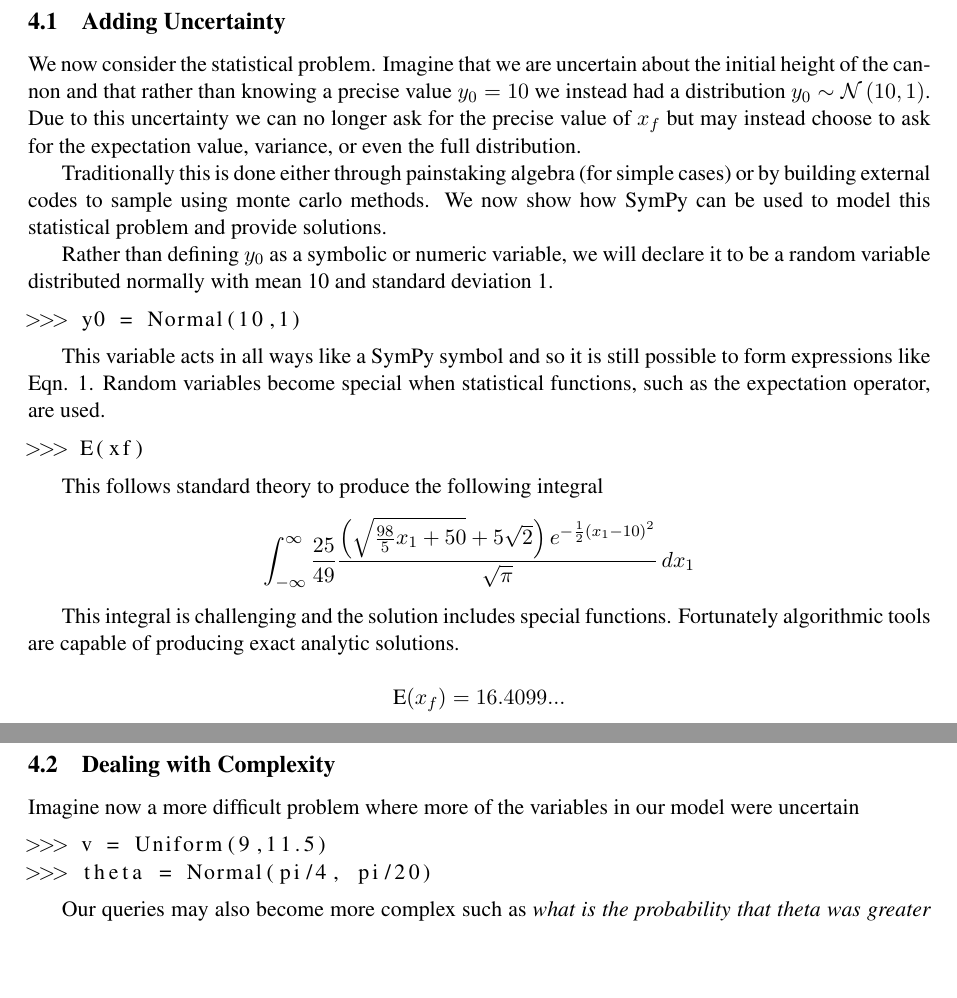
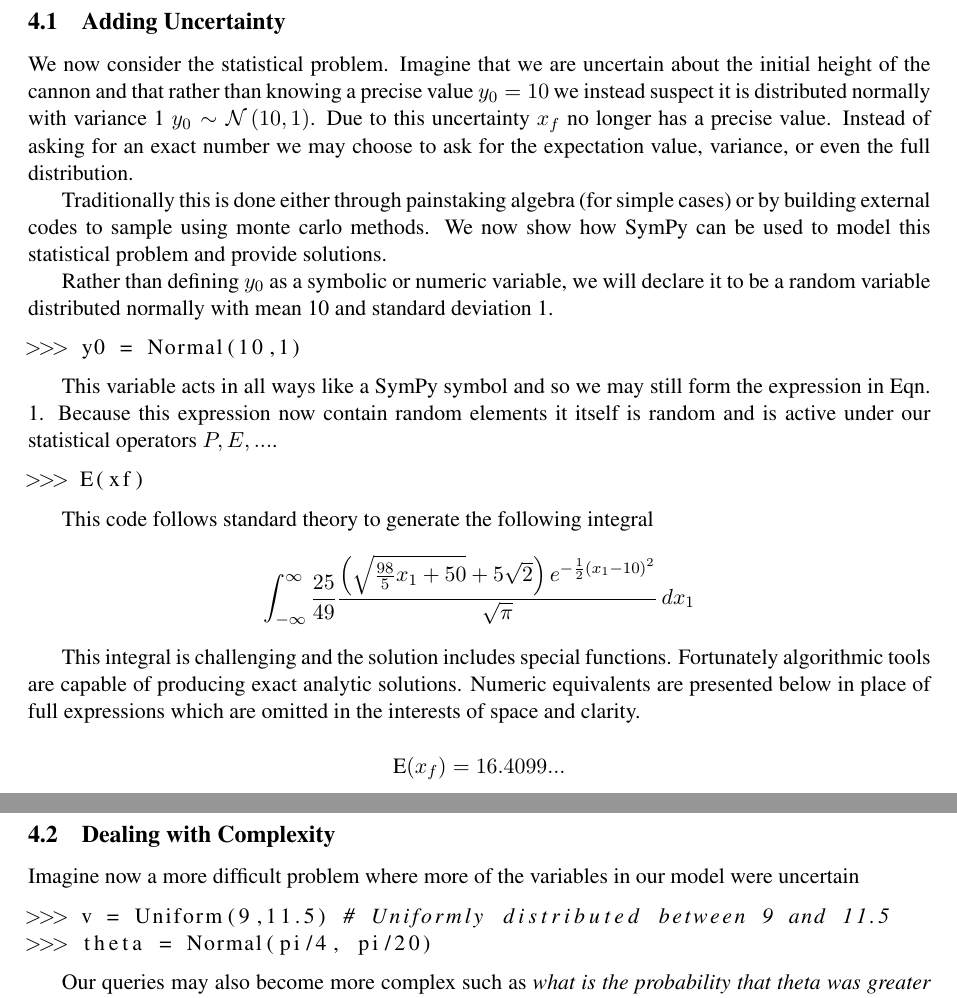
Before and after one commit to aterrel/cise-rv, a LaTeX paper (main.tex, which reads kinematics.tex): two parts of page 6 of 8, joined at a grey line, cut so that both start at the same text, the shorter picture padded with empty space. Compiled offline with pdfLaTeX.

Commit message:
small edits to data assimilation and kinematics

```diff
--- a/kinematics.tex
+++ b/kinematics.tex
@@ -48,7 +48,7 @@ The expression in Eqn. \ref{eqn:kinematics_symbolic} serves two purposes. Becaus
 
 \subsection{Adding Uncertainty}
 
-We now consider the statistical problem. Imagine that we are uncertain about the initial height of the cannon and that rather than knowing a precise value $y_0 = 10$ we instead had a distribution $y_0 \sim \N{10}{1}$. Due to this uncertainty we can no longer ask for the precise value of $x_f$ but may instead choose to ask for the expectation value, variance, or even the full distribution.
+We now consider the statistical problem. Imagine that we are uncertain about the initial height of the cannon and that rather than knowing a precise value $y_0 = 10$ we instead suspect it is distributed normally with variance 1 $y_0 \sim \N{10}{1}$. Due to this uncertainty $x_f$ no longer has a precise value. Instead of asking for an exact number we may choose to ask for the expectation value, variance, or even the full distribution.
 
 Traditionally this is done either through painstaking algebra (for simple cases) or by building external codes to sample using monte carlo methods. We now show how SymPy can be used to model this statistical problem and provide solutions.
 
@@ -57,16 +57,16 @@ Rather than defining $y_0$ as a symbolic or numeric variable, we will declare it
 >>> y0 = Normal(10,1)
 \end{lstlisting}
 
-This variable acts in all ways like a SymPy symbol and so it is still possible to form expressions like Eqn. \ref{eqn:kinematics_symbolic}. Random variables become special when statistical functions, such as the expectation operator, are used.
+This variable acts in all ways like a SymPy symbol and so we may still form the expression in Eqn. \ref{eqn:kinematics_symbolic}. Because this expression now contain random elements it itself is random and is active under our statistical operators $P,E, ...$.
 
 \begin{lstlisting}
 >>> E(xf)
 \end{lstlisting}
 
-This follows standard theory to produce the following integral
+This code follows standard theory to generate the following integral
 $$\int_{-\infty}^{\infty} \frac{25}{49} \frac{\left(\sqrt{\frac{98}{5} x_{1} + 50} + 5 \sqrt{2}\right) e^{- \frac{1}{2} \left(x_{1} -10\right)^{2}}}{\sqrt{\pi}}\, dx_{1}$$
 
-This integral is challenging and the solution includes special functions. Fortunately algorithmic tools are capable of producing exact analytic solutions.
+This integral is challenging and the solution includes special functions. Fortunately algorithmic tools are capable of producing exact analytic solutions. Numeric equivalents are presented below in place of full expressions which are omitted in the interests of space and clarity.
 
 $$\textrm{E}(x_f) = 16.4099...$$
 $$\textrm{var}(x_f) = .2044...$$
@@ -77,7 +77,7 @@ In principle we could ask for the full analytically computed density of $x_f$ al
 
 Imagine now a more difficult problem where more of the variables in our model were uncertain
 \begin{lstlisting}
->>> v = Uniform(9,11.5)
+>>> v = Uniform(9,11.5) # Uniformly distributed between 9 and 11.5
 >>> theta = Normal(pi/4, pi/20)
 \end{lstlisting}
 
```
Also changed, not shown: data_assimilation.tex (+4 -6 lines), kinematics.tex (6 more changed lines).
